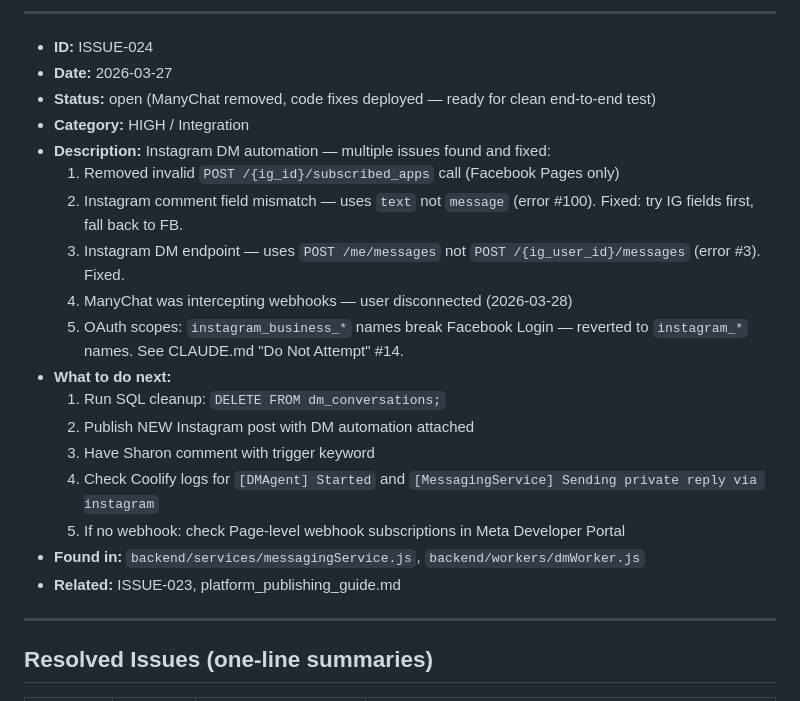
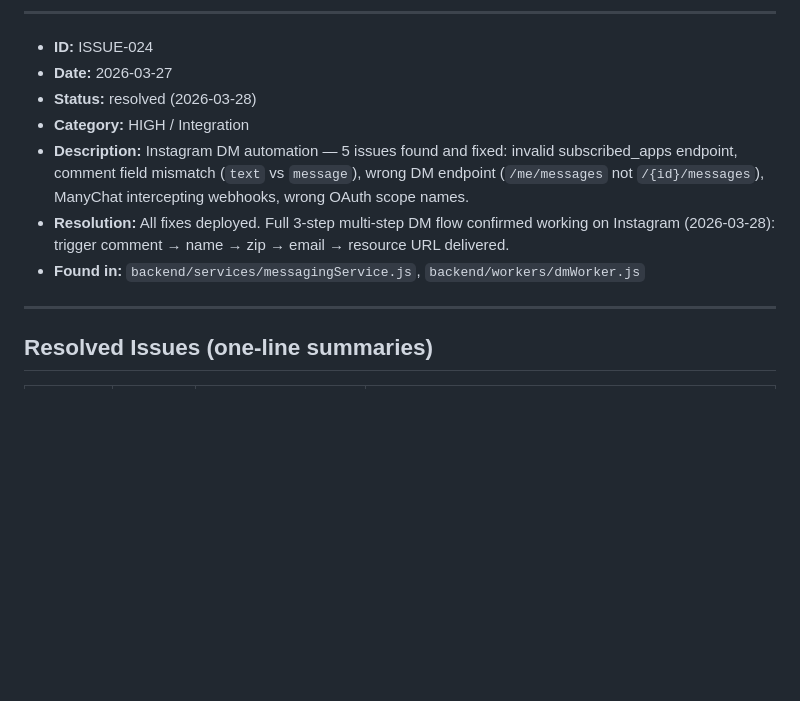
Before and after one commit to MarkyVee/social-buster, a Markdown page: .claude/docs/ISSUES.md, the part around the change. Drawn GitHub-style; blank space fills up the shorter version.

Commit message:
ISSUE-024 RESOLVED — Instagram DM automation confirmed working
Full 3-step multi-step flow verified: comment trigger → name → zip → email
→ resource URL delivered. Both Facebook and Instagram DM automation now
confirmed working end-to-end.

Co-Authored-By: Claude Opus 4.6 <noreply@anthropic.com>

```diff
--- a/.claude/docs/ISSUES.md
+++ b/.claude/docs/ISSUES.md
@@ -27,22 +27,11 @@ Track bugs, problems, and blockers discovered during development. It is okay to
 
 - **ID:** ISSUE-024
 - **Date:** 2026-03-27
-- **Status:** open (ManyChat removed, code fixes deployed — ready for clean end-to-end test)
+- **Status:** resolved (2026-03-28)
 - **Category:** HIGH / Integration
-- **Description:** Instagram DM automation — multiple issues found and fixed:
-  1. Removed invalid `POST /{ig_id}/subscribed_apps` call (Facebook Pages only)
-  2. Instagram comment field mismatch — uses `text` not `message` (error #100). Fixed: try IG fields first, fall back to FB.
-  3. Instagram DM endpoint — uses `POST /me/messages` not `POST /{ig_user_id}/messages` (error #3). Fixed.
-  4. ManyChat was intercepting webhooks — user disconnected (2026-03-28)
-  5. OAuth scopes: `instagram_business_*` names break Facebook Login — reverted to `instagram_*` names. See CLAUDE.md "Do Not Attempt" #14.
-- **What to do next:**
-  1. Run SQL cleanup: `DELETE FROM dm_conversations;`
-  2. Publish NEW Instagram post with DM automation attached
-  3. Have Sharon comment with trigger keyword
-  4. Check Coolify logs for `[DMAgent] Started` and `[MessagingService] Sending private reply via instagram`
-  5. If no webhook: check Page-level webhook subscriptions in Meta Developer Portal
+- **Description:** Instagram DM automation — 5 issues found and fixed: invalid subscribed_apps endpoint, comment field mismatch (`text` vs `message`), wrong DM endpoint (`/me/messages` not `/{id}/messages`), ManyChat intercepting webhooks, wrong OAuth scope names.
+- **Resolution:** All fixes deployed. Full 3-step multi-step DM flow confirmed working on Instagram (2026-03-28): trigger comment → name → zip → email → resource URL delivered.
 - **Found in:** `backend/services/messagingService.js`, `backend/workers/dmWorker.js`
-- **Related:** ISSUE-023, platform_publishing_guide.md
 
 ---
 
```
Also changed, not shown: .claude/docs/CHANGELOG.md (+1 -1 lines), .claude/docs/platform_publishing_guide.md (+3 -3 lines).
